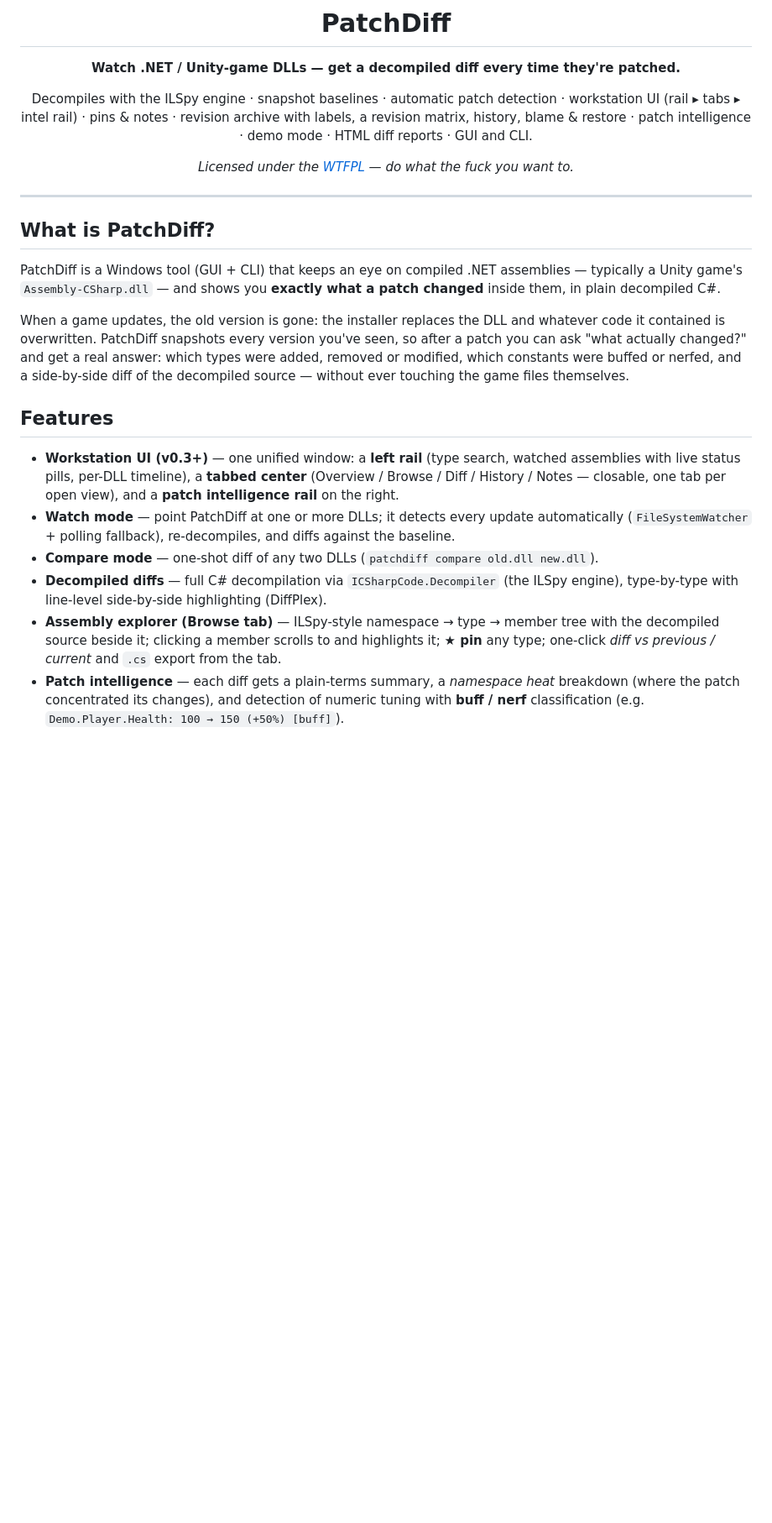
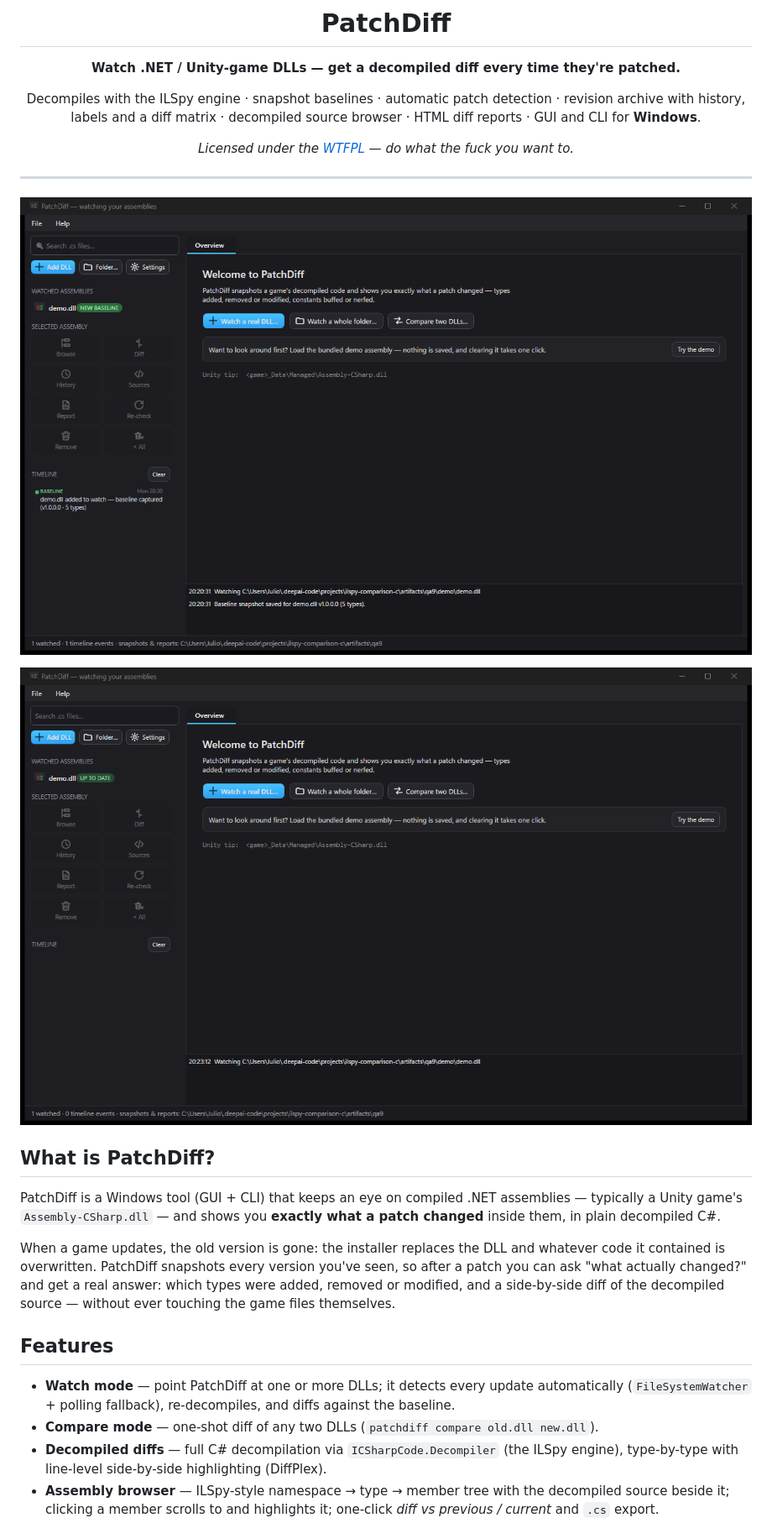
Before and after one commit to Tester12-SR-24/PatchDiff, a Markdown page: README.md, the part around one of its changes. Shown at 84% size. GitHub-like rendering; pictures changed too: assets/screenshots/onboarding.png (added), assets/screenshots/watching.png (added); blank space fills up the shorter version.

Commit message:
README: rewrite for Windows-only, add GUI screenshots, drop Linux/macOS artifacts and stale feature list

```diff
--- a/README.md
+++ b/README.md
@@ -7,14 +7,18 @@
 **Watch .NET / Unity-game DLLs — get a decompiled diff every time they're patched.**
 
 Decompiles with the ILSpy engine · snapshot baselines · automatic patch detection ·
-workstation UI (rail ▸ tabs ▸ intel rail) · pins & notes · revision archive with labels,
-a revision matrix, history, blame & restore · patch intelligence · demo mode · HTML diff reports · GUI and CLI.
+revision archive with history, labels and a diff matrix · decompiled source browser ·
+HTML diff reports · GUI and CLI for **Windows**.
 
 *Licensed under the [WTFPL](#license) — do what the fuck you want to.*
 
 </div>
 
 ---
+
+![PatchDiff watching a DLL](assets/screenshots/watching.png)
+
+![PatchDiff onboarding screen](assets/screenshots/onboarding.png)
 
 ## What is PatchDiff?
 
@@ -23,26 +27,19 @@ typically a Unity game's `Assembly-CSharp.dll` — and shows you **exactly what
 changed** inside them, in plain decompiled C#.
 
 When a game updates, the old version is gone: the installer replaces the DLL and whatever
-code it contained is overwritten. PatchDiff snapshots every version you've seen, so after
-a patch you can ask "what actually changed?" and get a real answer: which types were added,
-removed or modified, which constants were buffed or nerfed, and a side-by-side diff of the
-decompiled source — without ever touching the game files themselves.
+code it contained is overwritten. PatchDiff snapshots every version you've seen, so after a
+patch you can ask "what actually changed?" and get a real answer: which types were added,
+removed or modified, and a side-by-side diff of the decompiled source — without ever
+touching the game files themselves.
 
 ## Features
 
-- **Workstation UI (v0.3+)** — one unified window: a **left rail** (type search, watched
-  assemblies with live status pills, per-DLL timeline), a **tabbed center** (Overview /
-  Browse / Diff / History / Notes — closable, one tab per open view), and a **patch
-  intelligence rail** on the right.
 - **Watch mode** — point PatchDiff at one or more DLLs; it detects every update automatically
   (`FileSystemWatcher` + polling fallback), re-decompiles, and diffs against the baseline.
 - **Compare mode** — one-shot diff of any two DLLs (`patchdiff compare old.dll new.dll`).
 - **Decompiled diffs** — full C# decompilation via `ICSharpCode.Decompiler` (the ILSpy engine),
   type-by-type with line-level side-by-side highlighting (DiffPlex).
-- **Assembly explorer (Browse tab)** — ILSpy-style namespace → type → member tree with the
-  decompiled source beside it; clicking a member scrolls to and highlights it; **★ pin** any
-  type; one-click *diff vs previous / current* and `.cs` export from the tab.
-- **Patch intelligence** — each diff gets a plain-terms summary, a *namespace heat* breakdown
-  (where the patch concentrated its changes), and detection of numeric tuning with
-  **buff / nerf** classification (e.g. `Demo.Player.Health: 100 → 150 (+50%) [buff]`).
+- **Assembly browser** — ILSpy-style namespace → type → member tree with the decompiled source
+  beside it; clicking a member scrolls to and highlights it; one-click *diff vs previous /
+  current* and `.cs` export.
 - **Revision archive** — every version of every watched DLL is kept: a manifest per revision
```
Also changed, not shown: other parts of README.md (+68 -82 lines).
